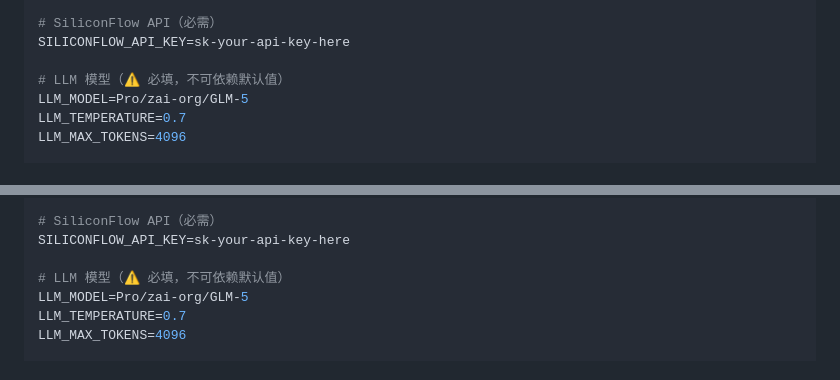
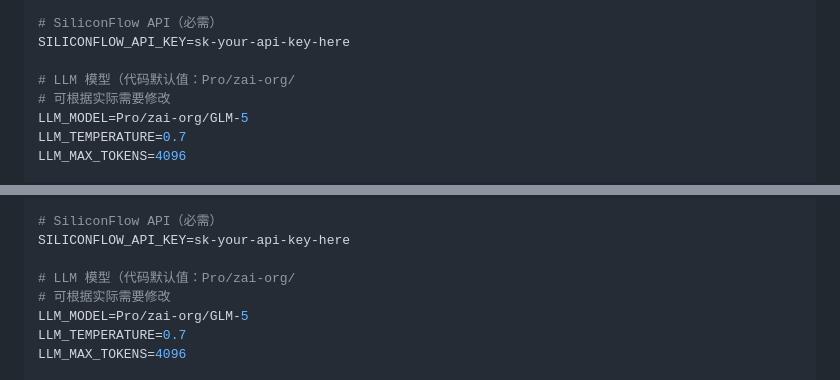
Before and after one commit to zzc-cloud/theme-template-recommendation, a Markdown page: agent-service/DEPLOY.md, 2 parts joined by grey strips. GitHub-like rendering.

Commit message:
docs(DEPLOY.md): 修正 LLM 模型名称为代码默认值
- 将 LLM_MODEL 从 改为 （代码实际默认值）
- 更新注释说明代码默认值

Co-Authored-By: Claude Opus 4.6 <noreply@anthropic.com>

```diff
--- a/agent-service/DEPLOY.md
+++ b/agent-service/DEPLOY.md
@@ -89,7 +89,8 @@ NEO4J_PASSWORD=your_secure_password_here
 # SiliconFlow API（必需）
 SILICONFLOW_API_KEY=sk-your-api-key-here
 
-# LLM 模型（⚠️ 必填，不可依赖默认值）
+# LLM 模型（代码默认值：Pro/zai-org/
+# 可根据实际需要修改
 LLM_MODEL=Pro/zai-org/GLM-5
 LLM_TEMPERATURE=0.7
 LLM_MAX_TOKENS=4096
@@ -171,7 +172,8 @@ NEO4J_PASSWORD=your_neo4j_password
 # SiliconFlow API（必需）
 SILICONFLOW_API_KEY=sk-your-api-key-here
 
-# LLM 模型（⚠️ 必填，不可依赖默认值）
+# LLM 模型（代码默认值：Pro/zai-org/
+# 可根据实际需要修改
 LLM_MODEL=Pro/zai-org/GLM-5
 LLM_TEMPERATURE=0.7
 LLM_MAX_TOKENS=4096
```
